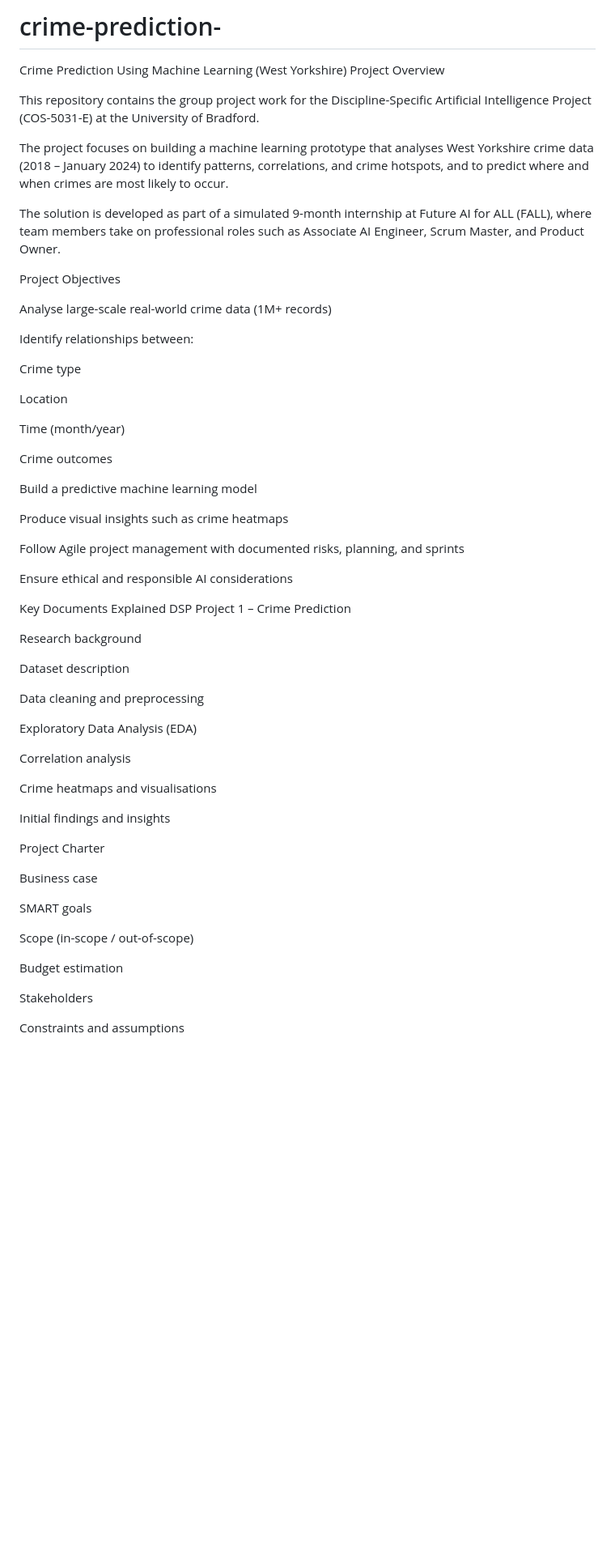
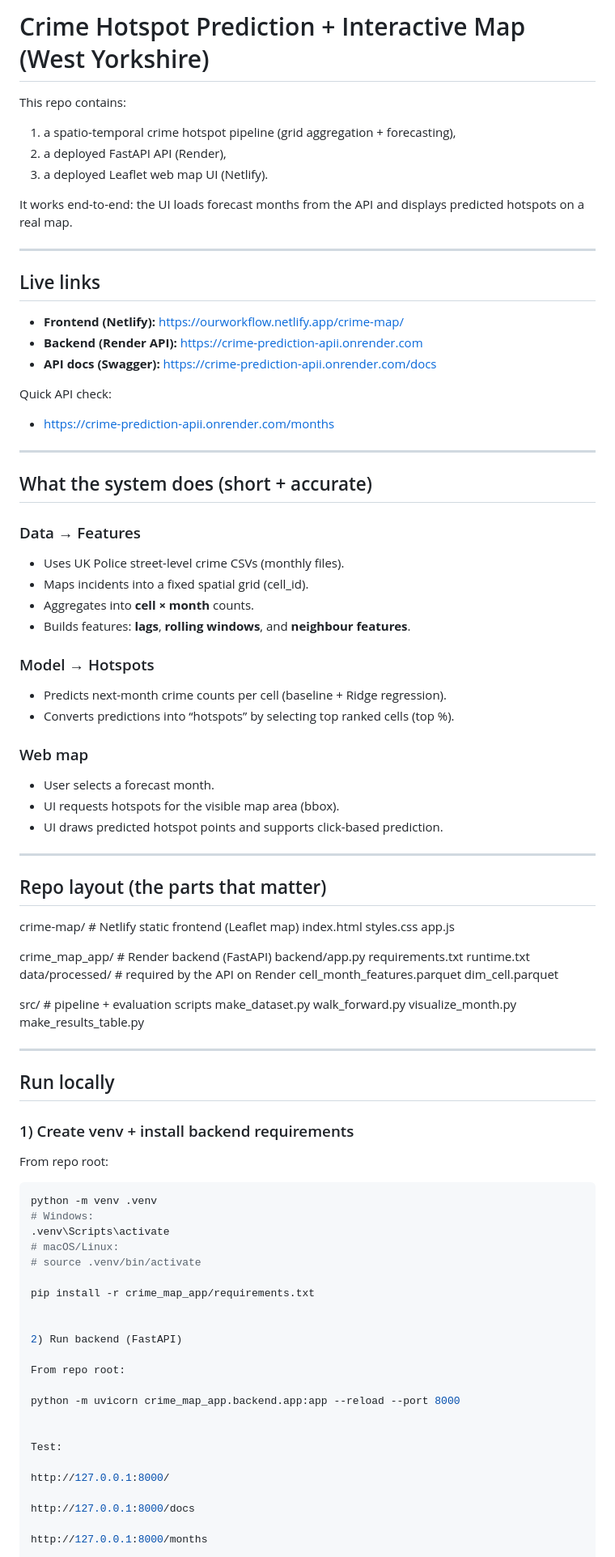
Before and after one commit to ALAEDINE1212/crime-prediction-, a Markdown page: README.md, the part around one of its changes. Shown at 81% size. Rendered like a GitHub page; blank space fills up the shorter version.

Commit message:
Revise README for project title and overview updates
Updated project title and overview in README.md to reflect changes in focus and added details about the project's components and objectives.

````diff
--- a/README.md
+++ b/README.md
@@ -1,64 +1,96 @@
-# crime-prediction-
-Crime Prediction Using Machine Learning (West Yorkshire)
- Project Overview
+# Crime Hotspot Prediction + Interactive Map (West Yorkshire)
 
-This repository contains the group project work for the Discipline-Specific Artificial Intelligence Project (COS-5031-E) at the University of Bradford.
+This repo contains:
+1) a spatio-temporal crime hotspot pipeline (grid aggregation + forecasting),
+2) a deployed FastAPI API (Render),
+3) a deployed Leaflet web map UI (Netlify).
 
-The project focuses on building a machine learning prototype that analyses West Yorkshire crime data (2018 – January 2024) to identify patterns, correlations, and crime hotspots, and to predict where and when crimes are most likely to occur.
+It works end-to-end: the UI loads forecast months from the API and displays predicted hotspots on a real map.
 
-The solution is developed as part of a simulated 9-month internship at Future AI for ALL (FALL), where team members take on professional roles such as Associate AI Engineer, Scrum Master, and Product Owner.
+---
 
- Project Objectives
+## Live links
 
-Analyse large-scale real-world crime data (1M+ records)
+- **Frontend (Netlify):** https://ourworkflow.netlify.app/crime-map/
+- **Backend (Render API):** https://crime-prediction-apii.onrender.com
+- **API docs (Swagger):** https://crime-prediction-apii.onrender.com/docs
 
-Identify relationships between:
+Quick API check:
+- https://crime-prediction-apii.onrender.com/months
 
-Crime type
+---
 
-Location
+## What the system does (short + accurate)
 
-Time (month/year)
+### Data → Features
+- Uses UK Police street-level crime CSVs (monthly files).
+- Maps incidents into a fixed spatial grid (cell_id).
+- Aggregates into **cell × month** counts.
+- Builds features: **lags**, **rolling windows**, and **neighbour features**.
 
-Crime outcomes
+### Model → Hotspots
+- Predicts next-month crime counts per cell (baseline + Ridge regression).
+- Converts predictions into “hotspots” by selecting top ranked cells (top %).
 
-Build a predictive machine learning model
+### Web map
+- User selects a forecast month.
+- UI requests hotspots for the visible map area (bbox).
+- UI draws predicted hotspot points and supports click-based prediction.
 
-Produce visual insights such as crime heatmaps
+---
 
-Follow Agile project management with documented risks, planning, and sprints
+## Repo layout (the parts that matter)
 
-Ensure ethical and responsible AI considerations
+crime-map/ # Netlify static frontend (Leaflet map)
+index.html
+styles.css
+app.js
+
+crime_map_app/ # Render backend (FastAPI)
+backend/app.py
+requirements.txt
+runtime.txt
+data/processed/ # required by the API on Render
+cell_month_features.parquet
+dim_cell.parquet
+
+src/ # pipeline + evaluation scripts
+make_dataset.py
+walk_forward.py
+visualize_month.py
+make_results_table.py
 
 
- Key Documents Explained
-DSP Project 1 – Crime Prediction
 
-Research background
+---
 
-Dataset description
+## Run locally
 
-Data cleaning and preprocessing
+### 1) Create venv + install backend requirements
+From repo root:
 
-Exploratory Data Analysis (EDA)
+```bash
+python -m venv .venv
+# Windows:
+.venv\Scripts\activate
+# macOS/Linux:
+# source .venv/bin/activate
 
-Correlation analysis
+pip install -r crime_map_app/requirements.txt
 
-Crime heatmaps and visualisations
 
-Initial findings and insights
+2) Run backend (FastAPI)
 
- Project Charter
+From repo root:
 
-Business case
+python -m uvicorn crime_map_app.backend.app:app --reload --port 8000
 
-SMART goals
 
-Scope (in-scope / out-of-scope)
+Test:
 
-Budget estimation
+http://127.0.0.1:8000/
 
-Stakeholders
+http://127.0.0.1:8000/docs
 
-Constraints and assumptions
+http://127.0.0.1:8000/months
 
````
Also changed, not shown: other parts of README.md (+52 -99 lines).
